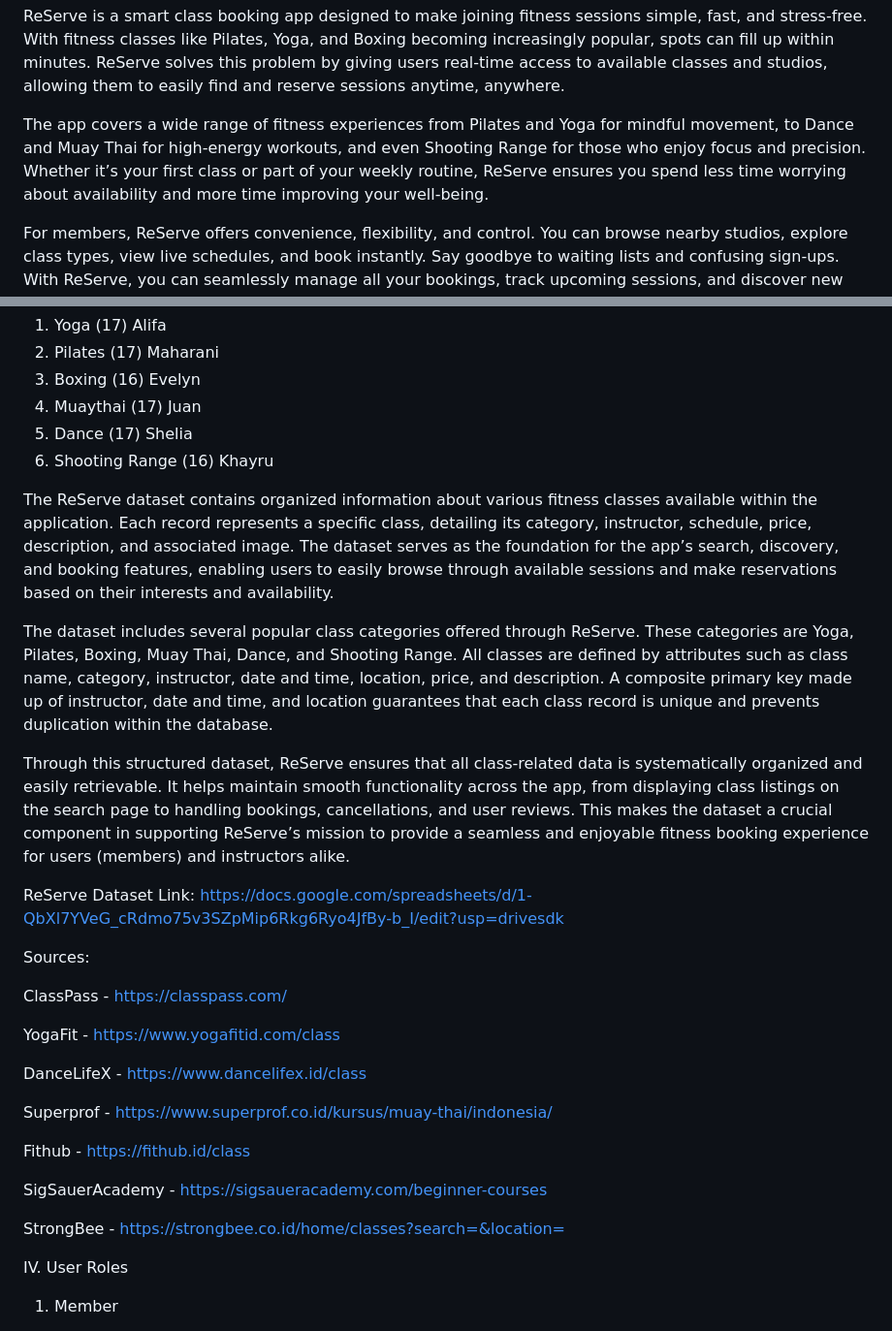
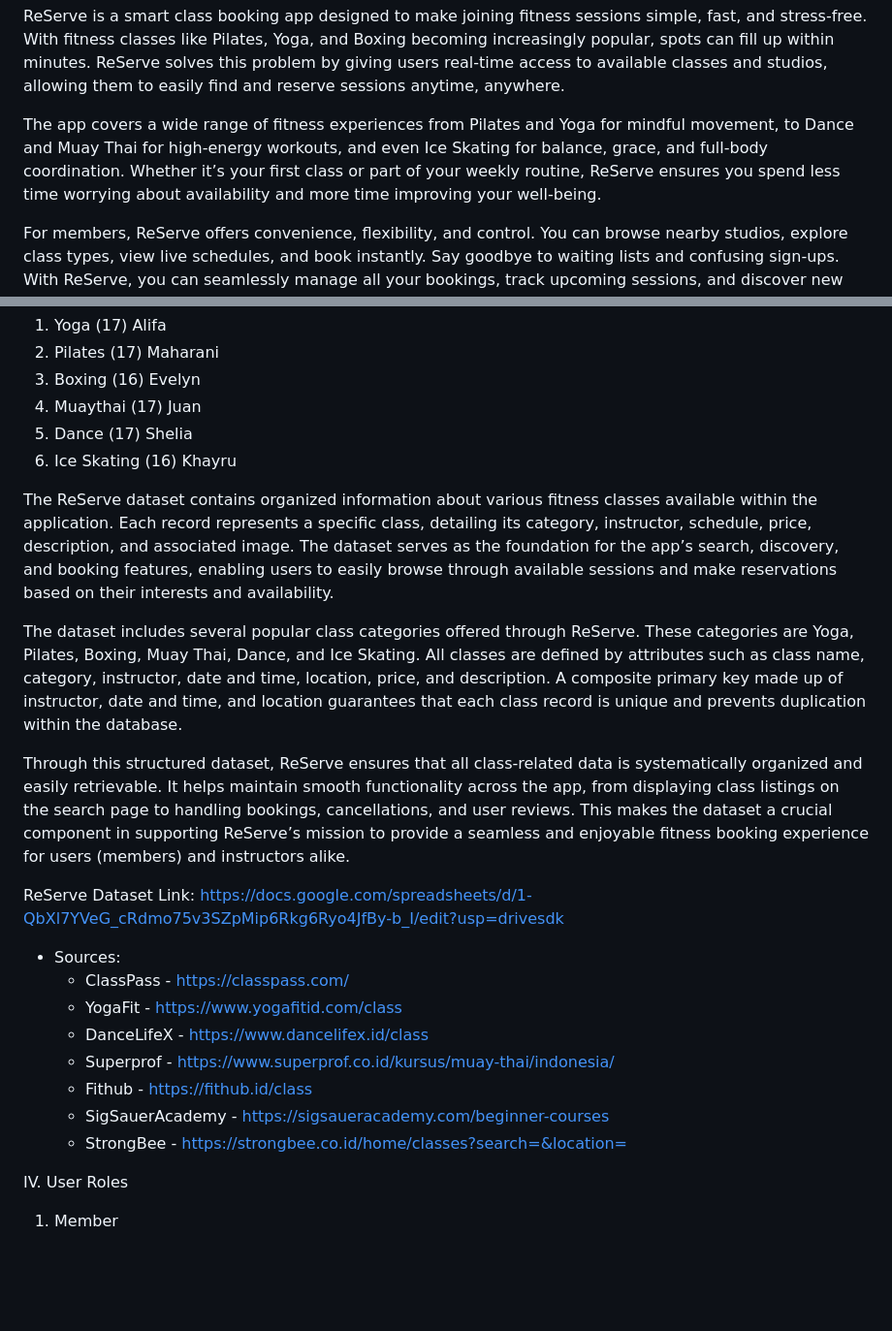
Before and after one commit to ReServe-Project/ReServe, a Markdown page: readme.md, 2 parts joined by grey strips. Shown at 97% size. Rendered like a GitHub page; blank space fills up the shorter version.

```diff
--- a/readme.md
+++ b/readme.md
@@ -12,7 +12,7 @@ Tired of the same workout routine? Meet ReServe, the app that helps you move, sw
 
 ReServe is a smart class booking app designed to make joining fitness sessions simple, fast, and stress-free. With fitness classes like Pilates, Yoga, and Boxing becoming increasingly popular, spots can fill up within minutes. ReServe solves this problem by giving users real-time access to available classes and studios, allowing them to easily find and reserve sessions anytime, anywhere.
 
-The app covers a wide range of fitness experiences from Pilates and Yoga for mindful movement, to Dance and Muay Thai for high-energy workouts, and even Shooting Range for those who enjoy focus and precision. Whether it’s your first class or part of your weekly routine, ReServe ensures you spend less time worrying about availability and more time improving your well-being.
+The app covers a wide range of fitness experiences from Pilates and Yoga for mindful movement, to Dance and Muay Thai for high-energy workouts, and even Ice Skating for balance, grace, and full-body coordination. Whether it’s your first class or part of your weekly routine, ReServe ensures you spend less time worrying about availability and more time improving your well-being.
 
 For members, ReServe offers convenience, flexibility, and control. You can browse nearby studios, explore class types, view live schedules, and book instantly. Say goodbye to waiting lists and confusing sign-ups. With ReServe, you can seamlessly manage all your bookings, track upcoming sessions, and discover new ways to stay active all in one website.
 
@@ -74,32 +74,25 @@ III. Main Product Category Dataset Source
 3. Boxing (16) Evelyn
 4. Muaythai (17) Juan
 5. Dance (17) Shelia
-6. Shooting Range (16) Khayru
+6. Ice Skating (16) Khayru
 
 The ReServe dataset contains organized information about various fitness classes available within the application. Each record represents a specific class, detailing its category, instructor, schedule, price, description, and associated image. The dataset serves as the foundation for the app’s search, discovery, and booking features, enabling users to easily browse through available sessions and make reservations based on their interests and availability.
 
-The dataset includes several popular class categories offered through ReServe. These categories are Yoga, Pilates, Boxing, Muay Thai, Dance, and Shooting Range. All classes are defined by attributes such as class name, category, instructor, date and time, location, price, and description. A composite primary key made up of instructor, date and time, and location guarantees that each class record is unique and prevents duplication within the database.
+The dataset includes several popular class categories offered through ReServe. These categories are Yoga, Pilates, Boxing, Muay Thai, Dance, and Ice Skating. All classes are defined by attributes such as class name, category, instructor, date and time, location, price, and description. A composite primary key made up of instructor, date and time, and location guarantees that each class record is unique and prevents duplication within the database.
 
 Through this structured dataset, ReServe ensures that all class-related data is systematically organized and easily retrievable. It helps maintain smooth functionality across the app, from displaying class listings on the search page to handling bookings, cancellations, and user reviews. This makes the dataset a crucial component in supporting ReServe’s mission to provide a seamless and enjoyable fitness booking experience for users (members) and instructors alike.
 
 ReServe Dataset Link:
 https://docs.google.com/spreadsheets/d/1-QbXl7YVeG_cRdmo75v3SZpMip6Rkg6Ryo4JfBy-b_I/edit?usp=drivesdk
 
-Sources:
-
-ClassPass - https://classpass.com/
-
-YogaFit - https://www.yogafitid.com/class
-
-DanceLifeX - https://www.dancelifex.id/class
-
-Superprof - https://www.superprof.co.id/kursus/muay-thai/indonesia/
-
-Fithub - https://fithub.id/class
-
-SigSauerAcademy - https://sigsaueracademy.com/beginner-courses
-
-StrongBee - https://strongbee.co.id/home/classes?search=&location=
+- Sources:
+    - ClassPass - https://classpass.com/
+    - YogaFit - https://www.yogafitid.com/class
+    - DanceLifeX - https://www.dancelifex.id/class
+    - Superprof - https://www.superprof.co.id/kursus/muay-thai/indonesia/
+    - Fithub - https://fithub.id/class
+    - SigSauerAcademy - https://sigsaueracademy.com/beginner-courses
+    - StrongBee - https://strongbee.co.id/home/classes?search=&location=
 
 
 IV. User Roles
```
